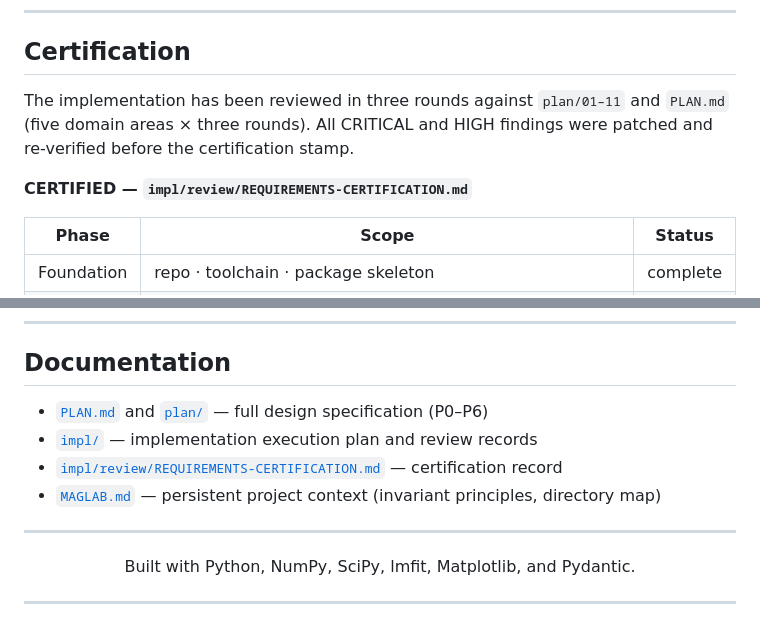
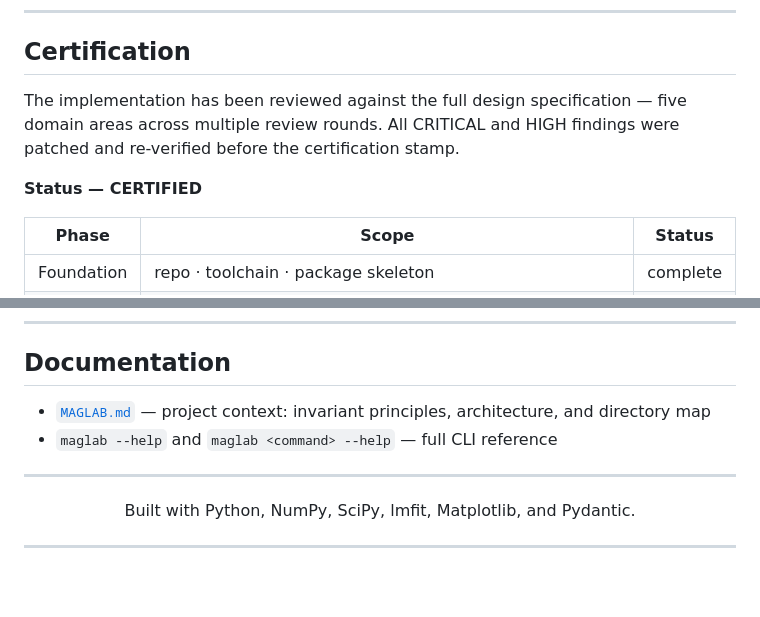
Before and after one commit to TaewoooPark/MagLab, a Markdown page: README.md, 2 parts joined by grey strips. Drawn GitHub-style; blank space fills up the shorter version.

Commit message:
README: center the header and drop links to non-shipped docs
- Center the title, tagline, and badge blocks (h1/p align="center").
- Documentation section now references only files present in this
  runtime-only repo (MAGLAB.md, in-CLI help); removed dead links to
  PLAN.md / plan/ / impl/ which are not part of the deployment build.
- Certification section: removed the plan/ and impl/ path references.

Co-Authored-By: Claude Opus 4.7 <noreply@anthropic.com>

```diff
--- a/README.md
+++ b/README.md
@@ -279,11 +280,11 @@ Test markers:
 
 ## Certification
 
-The implementation has been reviewed in three rounds against `plan/01–11` and
-`PLAN.md` (five domain areas × three rounds). All CRITICAL and HIGH findings were
-patched and re-verified before the certification stamp.
+The implementation has been reviewed against the full design specification —
+five domain areas across multiple review rounds. All CRITICAL and HIGH findings
+were patched and re-verified before the certification stamp.
 
-**CERTIFIED — `impl/review/REQUIREMENTS-CERTIFICATION.md`**
+**Status — CERTIFIED**
 
 | Phase | Scope | Status |
 |---|---|---|
@@ -349,10 +350,8 @@ MIT. See [`LICENSE`](LICENSE).
 
 ## Documentation
 
-- [`PLAN.md`](PLAN.md) and [`plan/`](plan/) — full design specification (P0–P6)
-- [`impl/`](impl/) — implementation execution plan and review records
-- [`impl/review/REQUIREMENTS-CERTIFICATION.md`](impl/review/REQUIREMENTS-CERTIFICATION.md) — certification record
-- [`MAGLAB.md`](MAGLAB.md) — persistent project context (invariant principles, directory map)
+- [`MAGLAB.md`](MAGLAB.md) — project context: invariant principles, architecture, and directory map
+- `maglab --help` and `maglab <command> --help` — full CLI reference
 
 ---
 
```
Also changed, not shown: other parts of README.md (+4 -3 lines).
